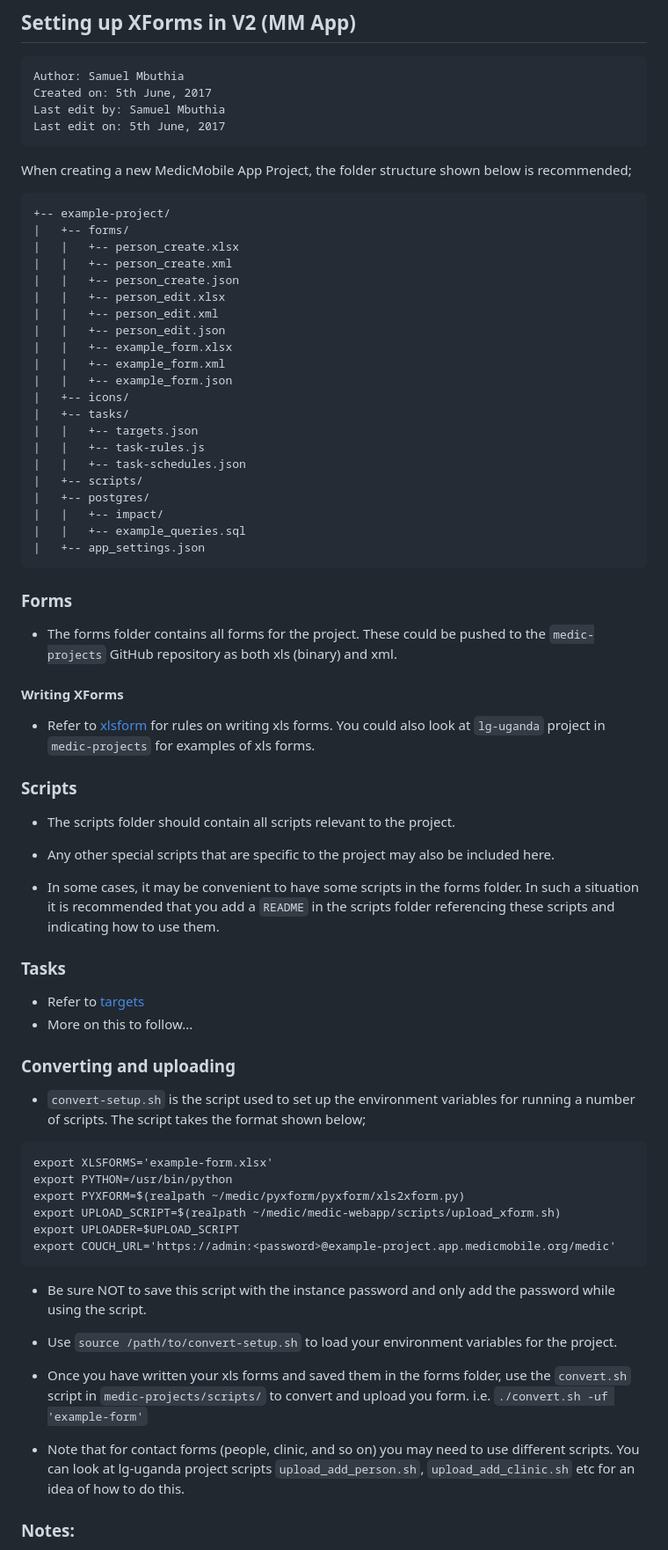
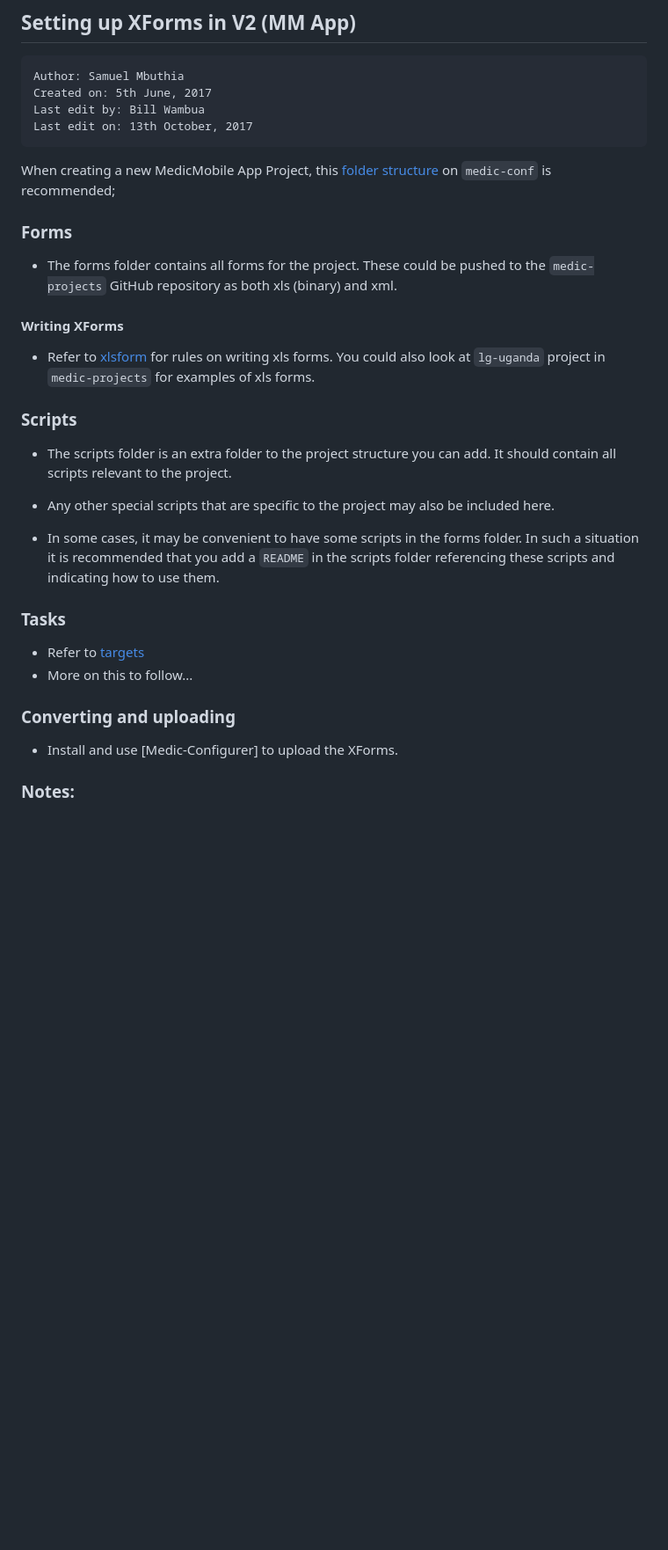
Before and after one commit to medic/medic-docs, a Markdown page: configuration/setting-up-xforms-for-mm-app.md, the part around the change. Shown: that part at 88% size. GitHub-like rendering; blank space fills up the shorter version.

Commit message:
Updating docs to point to use of medic-configurer

````diff
--- a/configuration/setting-up-xforms-for-mm-app.md
+++ b/configuration/setting-up-xforms-for-mm-app.md
@@ -3,34 +3,12 @@
 ```
 Author: Samuel Mbuthia
 Created on: 5th June, 2017
-Last edit by: Samuel Mbuthia
-Last edit on: 5th June, 2017
+Last edit by: Bill Wambua
+Last edit on: 13th October, 2017
 ```
 
-When creating a new MedicMobile App Project, the folder structure shown below is recommended;
-```
-+-- example-project/
-|   +-- forms/
-|   |   +-- person_create.xlsx
-|   |   +-- person_create.xml
-|   |   +-- person_create.json
-|   |   +-- person_edit.xlsx
-|   |   +-- person_edit.xml
-|   |   +-- person_edit.json
-|   |   +-- example_form.xlsx
-|   |   +-- example_form.xml
-|   |   +-- example_form.json
-|   +-- icons/
-|   +-- tasks/
-|   |   +-- targets.json
-|   |   +-- task-rules.js
-|   |   +-- task-schedules.json
-|   +-- scripts/
-|   +-- postgres/
-|   |   +-- impact/
-|   |   +-- example_queries.sql
-|   +-- app_settings.json
-```
+When creating a new MedicMobile App Project, this [folder structure](https://github.com/medic/medic-conf#project-layout) on `medic-conf` is recommended;
+
 ### Forms
 
 - The forms folder contains all forms for the project. These could be pushed to the `medic-projects` GitHub repository
@@ -43,7 +21,7 @@ as both xls (binary) and xml.
 
 ### Scripts
 
-- The scripts folder should contain all scripts relevant to the project.
+- The scripts folder is an extra folder to the project structure you can add. It should contain all scripts relevant to the project.
 
 - Any other special scripts that are specific to the project may also be included here.
 
@@ -59,27 +37,7 @@ add a `README` in the scripts folder referencing these scripts and indicating ho
 
  ### Converting and uploading
 
-- `convert-setup.sh` is the script used to set up the environment variables for running a number of scripts.
-The script takes the format shown below;
-
-```
-export XLSFORMS='example-form.xlsx'
-export PYTHON=/usr/bin/python
-export PYXFORM=$(realpath ~/medic/pyxform/pyxform/xls2xform.py)
-export UPLOAD_SCRIPT=$(realpath ~/medic/medic-webapp/scripts/upload_xform.sh)
-export UPLOADER=$UPLOAD_SCRIPT
-export COUCH_URL='https://admin:<password>@example-project.app.medicmobile.org/medic'
-```
-
-- Be sure NOT to save this script with the instance password and only add the password while using the script.
-
-- Use `source /path/to/convert-setup.sh` to load your environment variables for the project.
-
-- Once you have written your xls forms and saved them in the forms folder, use the `convert.sh` script in `medic-projects/scripts/`
-to convert and upload you form. i.e. `./convert.sh -uf 'example-form'`
-
-- Note that for contact forms (people, clinic, and so on) you may need to use different scripts. You can look at lg-uganda project scripts
-`upload_add_person.sh`, `upload_add_clinic.sh` etc  for an idea of how to do this.
+- Install and use [Medic-Configurer] to upload the XForms.
 
 
 ### Notes:
````
Also changed, not shown: configuration/collect-form-update-over-the-air.md (+3 -5 lines), troubleshooting/img/This-Is-Sparta-Facebook-Timeline-Banner.png (added).
